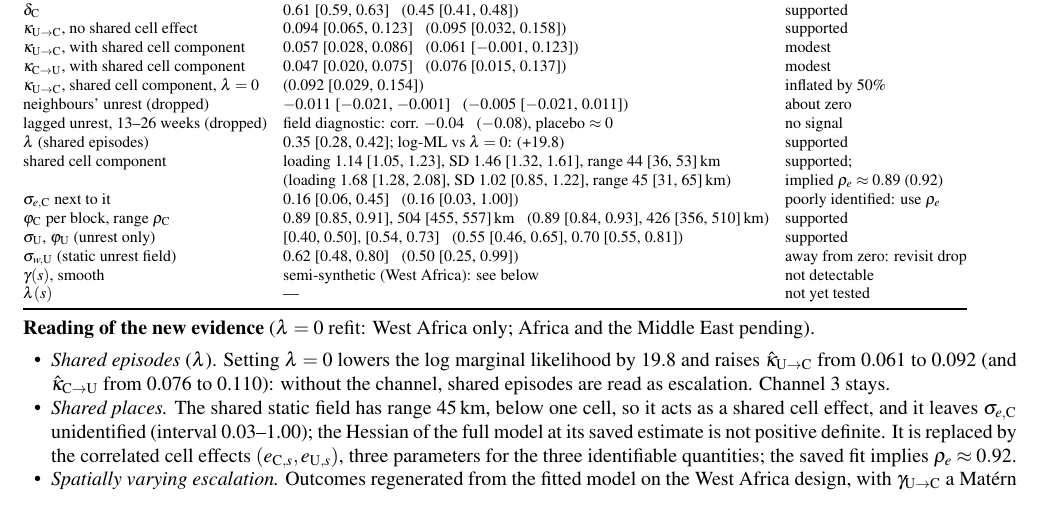
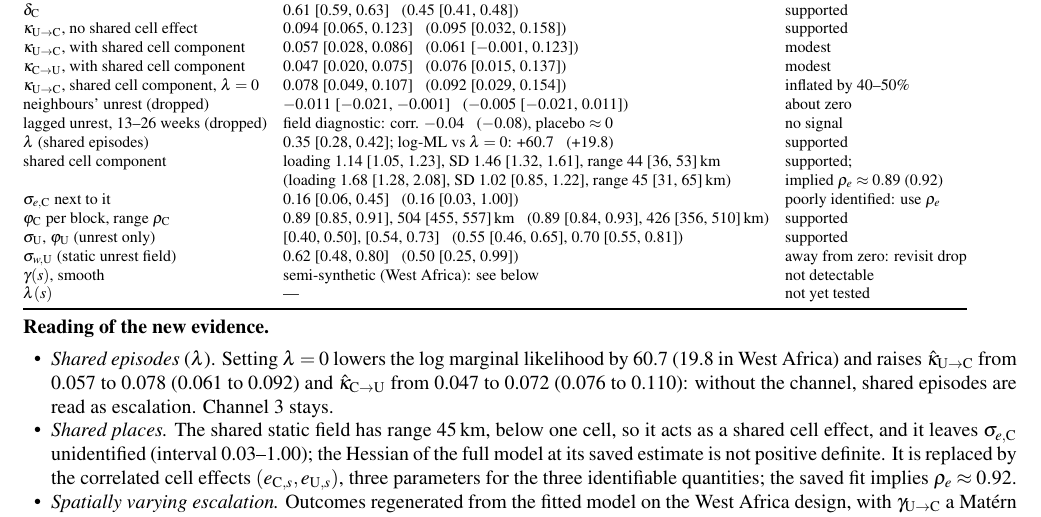
Before and after one commit to stefanocastruccio/26.Castruccio.conflict.unpublished, a LaTeX document (paper/notes/design_latent_escalation.tex): part of page 3 of 3, cut so that both start at the same text. Compiled offline with pdfLaTeX.

Commit message:
White paper: AME lambda=0 refit (log-ML +60.7 for lambda; kappa inflated 40-50% without it)
Co-Authored-By: Claude Opus 5.5 <noreply@anthropic.com>
Claude-Session: https://claude.ai/code/session_01H85kxLsrzzXKJMbCCVADs7

```diff
--- a/paper/notes/design_latent_escalation.tex
+++ b/paper/notes/design_latent_escalation.tex
@@ -136,10 +136,10 @@ $\delta_{\C}$ & 0.61 [0.59, 0.63] \; (0.45 [0.41, 0.48]) & supported \\
 $\kappa_{\U\to\C}$, no shared cell effect & 0.094 [0.065, 0.123] \; (0.095 [0.032, 0.158]) & supported \\
 $\kappa_{\U\to\C}$, with shared cell component & 0.057 [0.028, 0.086] \; (0.061 [$-$0.001, 0.123]) & modest \\
 $\kappa_{\C\to\U}$, with shared cell component & 0.047 [0.020, 0.075] \; (0.076 [0.015, 0.137]) & modest \\
-$\kappa_{\U\to\C}$, shared cell component, $\lambda = 0$ & (0.092 [0.029, 0.154]) & inflated by 50\% \\
+$\kappa_{\U\to\C}$, shared cell component, $\lambda = 0$ & 0.078 [0.049, 0.107] \; (0.092 [0.029, 0.154]) & inflated by 40--50\% \\
 neighbours' unrest (dropped) & $-$0.011 [$-$0.021, $-$0.001] \; ($-$0.005 [$-$0.021, 0.011]) & about zero \\
 lagged unrest, 13--26 weeks (dropped) & field diagnostic: corr. $-$0.04 \; ($-$0.08), placebo $\approx 0$ & no signal \\
-$\lambda$ (shared episodes) & 0.35 [0.28, 0.42]; log-ML vs $\lambda = 0$: (+19.8) & supported \\
+$\lambda$ (shared episodes) & 0.35 [0.28, 0.42]; log-ML vs $\lambda = 0$: +60.7 \; (+19.8) & supported \\
 shared cell component & loading 1.14 [1.05, 1.23], SD 1.46 [1.32, 1.61], range 44 [36, 53]\,km & supported; \\
  & (loading 1.68 [1.28, 2.08], SD 1.02 [0.85, 1.22], range 45 [31, 65]\,km) & implied $\rho_e \approx 0.89$ (0.92) \\
 $\sigma_{e,\C}$ next to it & 0.16 [0.06, 0.45] \; (0.16 [0.03, 1.00]) & poorly identified: use $\rho_e$ \\
@@ -151,11 +151,11 @@ $\lambda(s)$ & --- & not yet tested \\
 \bottomrule
 \end{tabular}}
 
-\textbf{Reading of the new evidence} ($\lambda = 0$ refit: West Africa only; Africa and the Middle East pending).
+\textbf{Reading of the new evidence.}
 \begin{itemize}
-\item \emph{Shared episodes} ($\lambda$). Setting $\lambda = 0$ lowers the log marginal likelihood by 19.8 and raises
-$\hat\kappa_{\U\to\C}$ from 0.061 to 0.092 (and $\hat\kappa_{\C\to\U}$ from 0.076 to 0.110): without the channel, shared
-episodes are read as escalation. Channel 3 stays.
+\item \emph{Shared episodes} ($\lambda$). Setting $\lambda = 0$ lowers the log marginal likelihood by 60.7 (19.8 in West
+Africa) and raises $\hat\kappa_{\U\to\C}$ from 0.057 to 0.078 (0.061 to 0.092) and $\hat\kappa_{\C\to\U}$ from 0.047 to
+0.072 (0.076 to 0.110): without the channel, shared episodes are read as escalation. Channel 3 stays.
 \item \emph{Shared places.} The shared static field has range 45\,km, below one cell, so it acts as a shared cell effect,
 and it leaves $\sigma_{e,\C}$ unidentified (interval 0.03--1.00); the Hessian of the full model at its saved estimate is not
 positive definite. It is replaced by the correlated cell effects $(e_{\C,s}, e_{\U,s})$, three parameters for the three
```
Also changed, not shown: paper/notes/design_latent_escalation.pdf.
